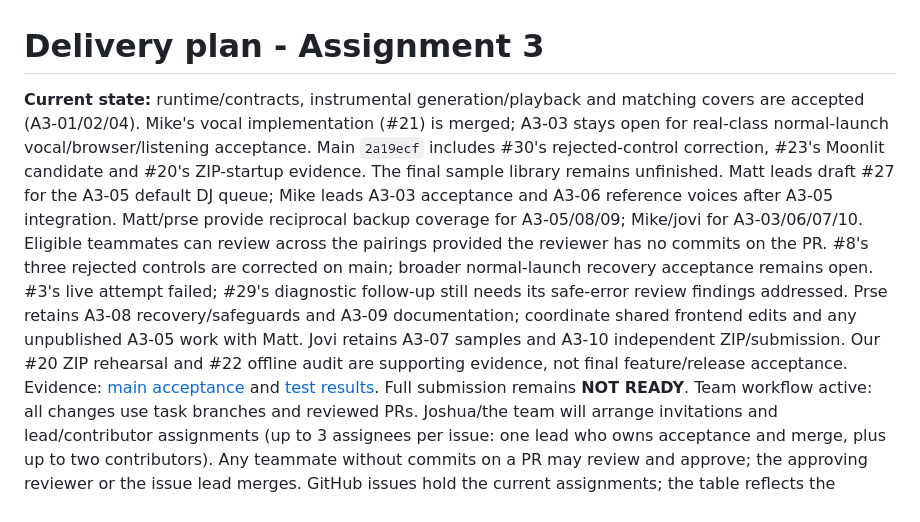
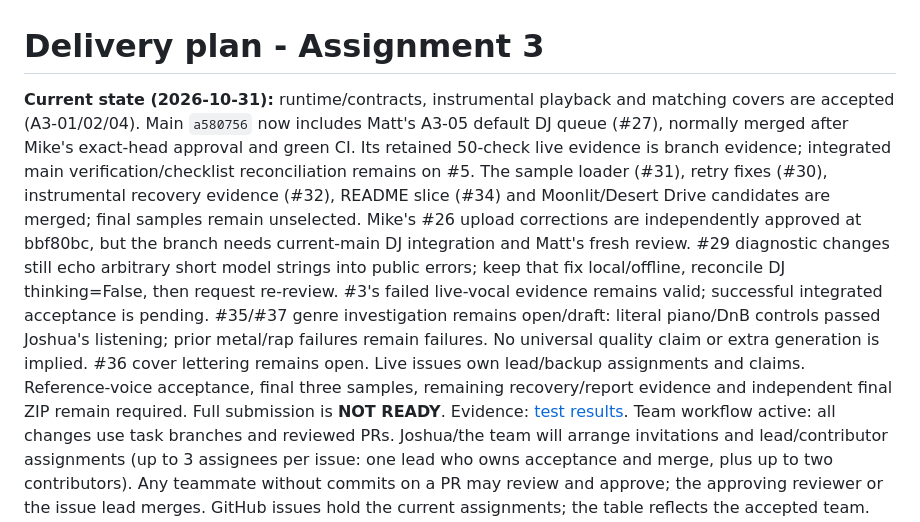
Before and after one commit to JoshuaKosakowsky/AI-Jukebox_MBAX6418, a Markdown page: PLAN.md, the part around the change. Drawn GitHub-style.

```diff
--- a/PLAN.md
+++ b/PLAN.md
@@ -1,22 +1,23 @@
 # Delivery plan - Assignment 3
 
-**Current state:** runtime/contracts, instrumental generation/playback and matching
-covers are accepted (A3-01/02/04). Mike's vocal implementation (#21) is merged;
-A3-03 stays open for real-class normal-launch vocal/browser/listening acceptance.
-Main `2a19ecf` includes #30's rejected-control correction, #23's Moonlit candidate
-and #20's ZIP-startup evidence. The final sample library remains unfinished.
-Matt leads draft #27 for the A3-05 default DJ queue; Mike leads A3-03
-acceptance and A3-06 reference voices after A3-05 integration. Matt/prse provide
-reciprocal backup coverage for A3-05/08/09; Mike/jovi for A3-03/06/07/10.
-Eligible teammates can review across the pairings provided the reviewer has
-no commits on the PR. #8's three rejected controls are corrected on main; broader
-normal-launch recovery acceptance remains open. #3's live attempt failed; #29's diagnostic follow-up still needs its safe-error review findings addressed.
-Prse retains A3-08 recovery/safeguards and A3-09 documentation; coordinate shared
-frontend edits and any unpublished A3-05 work with Matt. Jovi retains A3-07
-samples and A3-10 independent ZIP/submission. Our #20 ZIP rehearsal and #22
-offline audit are supporting evidence, not final feature/release acceptance.
-Evidence: [main acceptance](results/main-instrumental-acceptance.json) and
-[test results](docs/TEST_RESULTS.md). Full submission remains **NOT READY**.
+**Current state (2026-10-31):** runtime/contracts, instrumental playback and
+matching covers are accepted (A3-01/02/04). Main `a580756` now includes Matt's
+A3-05 default DJ queue (#27), normally merged after Mike's exact-head approval
+and green CI. Its retained 50-check live evidence is branch evidence; integrated
+main verification/checklist reconciliation remains on #5. The sample loader
+(#31), retry fixes (#30), instrumental recovery evidence (#32), README slice
+(#34) and Moonlit/Desert Drive candidates are merged; final samples remain unselected.
+Mike's #26 upload corrections are independently approved at bbf80bc, but the
+branch needs current-main DJ integration and Matt's fresh review. #29 diagnostic
+changes still echo arbitrary short model strings into public errors; keep that
+fix local/offline, reconcile DJ thinking=False, then request re-review. #3's
+failed live-vocal evidence remains valid; successful integrated acceptance is pending.
+#35/#37 genre investigation remains open/draft: literal piano/DnB controls passed
+Joshua's listening; prior metal/rap failures remain failures. No universal quality
+claim or extra generation is implied. #36 cover lettering remains open.
+Live issues own lead/backup assignments and claims. Reference-voice acceptance,
+final three samples, remaining recovery/report evidence and independent final ZIP
+remain required. Full submission is **NOT READY**. Evidence: [test results](docs/TEST_RESULTS.md).
 Team workflow active: all changes use task branches and reviewed PRs.
 Joshua/the team will arrange invitations and lead/contributor assignments
 (up to 3 assignees per issue: one lead who owns acceptance and merge, plus
```
Also changed, not shown: docs/CONTRIBUTIONS.md (+4 -2 lines), handoff.md (+29 -0 lines).
